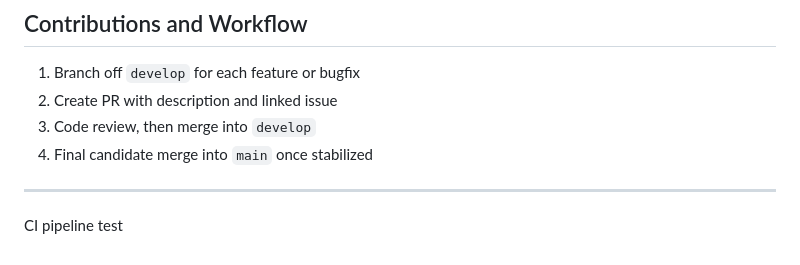
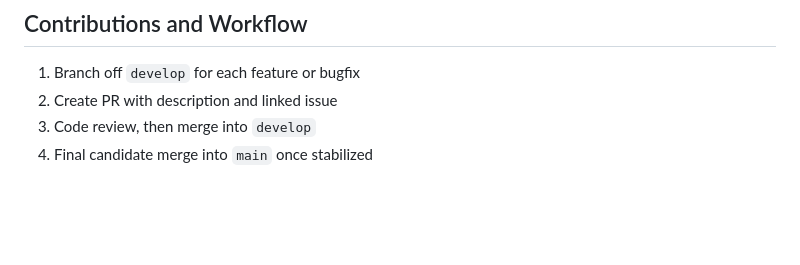
Before and after one commit to erlyx-12345/HabitHero, a Markdown page: README.md, the part around the change. GitHub-like rendering; blank space fills up the shorter version.

```diff
--- a/README.md
+++ b/README.md
@@ -194,6 +194,3 @@ flutter test
 2. Create PR with description and linked issue
 3. Code review, then merge into `develop`
 4. Final candidate merge into `main` once stabilized
-
----
-CI pipeline test
```
